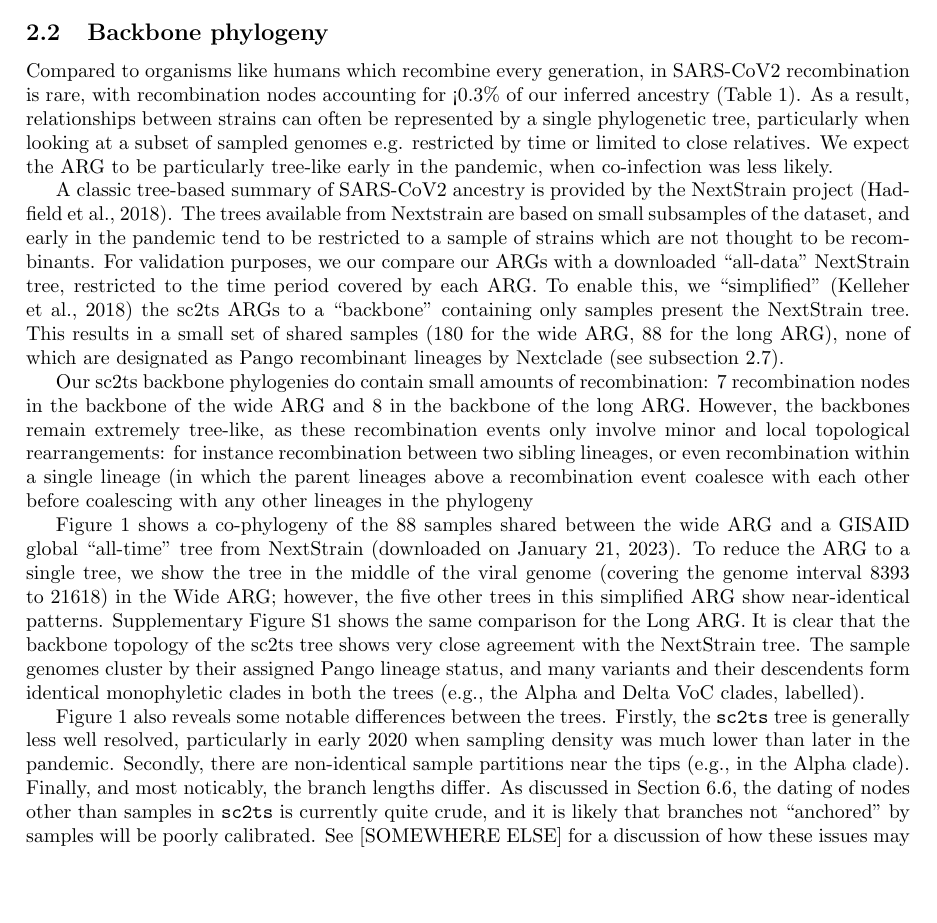
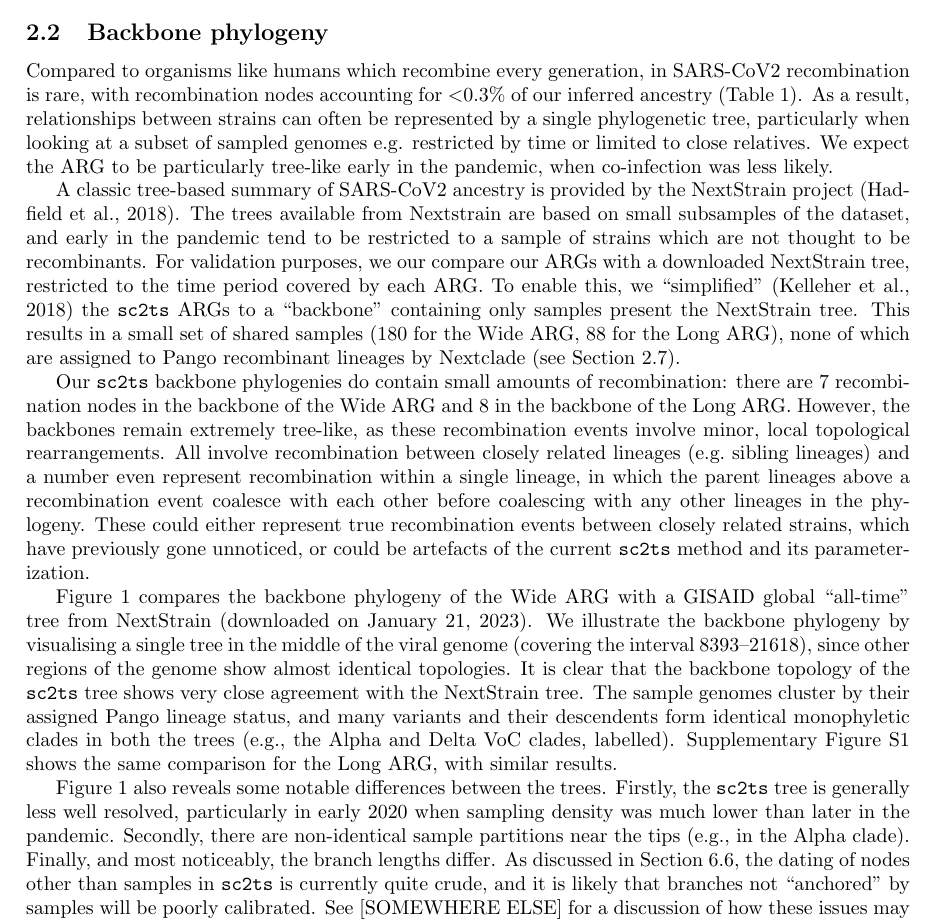
Before and after one commit to jeromekelleher/sc2ts-paper, a LaTeX paper (paper.tex): part of page 4 of 36, cut so that both start at the same text, the shorter picture padded with empty space. Compiled offline with pdfLaTeX.

Commit message:
Tweaks to backbone phylo section

```diff
--- a/paper.tex
+++ b/paper.tex
@@ -295,7 +295,7 @@ enable inferences at the full pandemic scale
 %% The ARG is mostly tree-like
 Compared to organisms like humans which recombine every generation,
 in SARS-CoV2 recombination is rare, with recombination nodes accounting
-for <0.3\% of our inferred ancestry (Table~\ref{tab:args}). As a result,
+for $<$0.3\% of our inferred ancestry (Table~\ref{tab:args}). As a result,
 relationships between strains can often be represented by a
 single phylogenetic tree, particularly when looking at
 a subset of sampled genomes e.g. restricted by time or limited to close
@@ -324,39 +324,37 @@ available from Nextstrain are based on small subsamples of the
 dataset, and early in the pandemic tend to be restricted to
 a sample of strains which are not thought to be recombinants.
 For validation purposes, we our compare our ARGs with
-a downloaded ``all-data'' NextStrain tree, restricted to the time period
+a downloaded NextStrain tree, restricted to the time period
 covered by each ARG. To enable this, we ``simplified''~\citep{Kelleher2018-xc}
-the sc2ts ARGs to a ``backbone'' containing only samples present
+the \texttt{sc2ts} ARGs to a ``backbone'' containing only samples present
 the NextStrain tree. This results in a small set of shared
-samples (180 for the wide ARG, 88 for the long ARG), none of which are
-designated as Pango recombinant lineages by Nextclade (see subsection
+samples (180 for the Wide ARG, 88 for the Long ARG), none of which are
+assigned to Pango recombinant lineages by Nextclade (see Section
 \ref{sec:pango_x_lineages}).
 
-Our sc2ts backbone phylogenies do contain small amounts of recombination:
-7 recombination nodes in the backbone of the wide ARG and 8 in the backbone
-of the long ARG. However, the backbones remain extremely tree-like, as these
-recombination events only involve minor and local topological rearrangements:
-for instance recombination between two sibling lineages, or even recombination
-within a single lineage (in which the parent lineages above a recombination event
-coalesce with each other before coalescing with any other lineages in
-the phylogeny
-
-
-
-Figure~\ref{fig:cophylogeny} shows a co-phylogeny of the 88 samples shared
-between the wide ARG and a GISAID global ``all-time'' tree from NextStrain
-(downloaded on January 21, 2023).
-To reduce the ARG to a single tree, we show
-the tree in the middle of the viral genome (covering the genome interval 8393 to 21618)
-in the Wide ARG;
-however, the five other trees in this
-simplified ARG show near-identical patterns. Supplementary
-Figure~\ref{fig:cophylogeny_long} shows the same comparison for the Long ARG.
-It is clear that the backbone topology of the sc2ts tree shows very close
+Our \texttt{sc2ts} backbone phylogenies do contain small amounts of recombination:
+there are 7 recombination nodes in the backbone of the Wide ARG and 8 in the backbone
+of the Long ARG. However, the backbones remain extremely tree-like, as these
+recombination events involve minor, local topological rearrangements.
+All involve recombination between closely related lineages (e.g.\ sibling lineages)
+and a number even represent recombination within a single lineage, in which the parent
+lineages above a recombination event coalesce with each other before coalescing
+with any other lineages in the phylogeny. These could either represent true
+recombination events between closely related strains, which have previously gone unnoticed,
+or could be artefacts of the current \texttt{sc2ts} method and its parameterization.
+
+Figure~\ref{fig:cophylogeny} compares the backbone phylogeny of the Wide ARG with
+a GISAID global ``all-time'' tree from NextStrain (downloaded on January 21, 2023).
+We illustrate the backbone phylogeny by visualising
+a single tree in the middle of the viral genome
+(covering the interval 8393--21618), since other regions of the
+genome show almost identical topologies.
+It is clear that the backbone topology of the \texttt{sc2ts} tree shows very close
 agreement with the NextStrain tree. The sample genomes cluster by their
 assigned Pango lineage status, and many variants and their descendents form
 identical monophyletic clades in both the trees (e.g., the Alpha and Delta VoC
 clades, labelled).
+Supplementary Figure~\ref{fig:cophylogeny_long} shows the same comparison for the Long ARG, with similar results.
 
 Figure~\ref{fig:cophylogeny} also reveals some notable differences between the
 trees. Firstly, the \texttt{sc2ts} tree is generally less well resolved,
@@ -364,7 +362,7 @@ particularly in early 2020 when sampling density was much lower than
 later in the pandemic.
 Secondly, there are non-identical sample partitions
 near the tips (e.g., in the Alpha clade).
-Finally, and most noticably, the branch lengths differ.
+Finally, and most noticeably, the branch lengths differ.
 As discussed in Section~\ref{sec:node_dating}, the dating of nodes
 other than samples in \texttt{sc2ts} is currently quite crude, and
 it is likely that branches not ``anchored'' by samples will be
```
